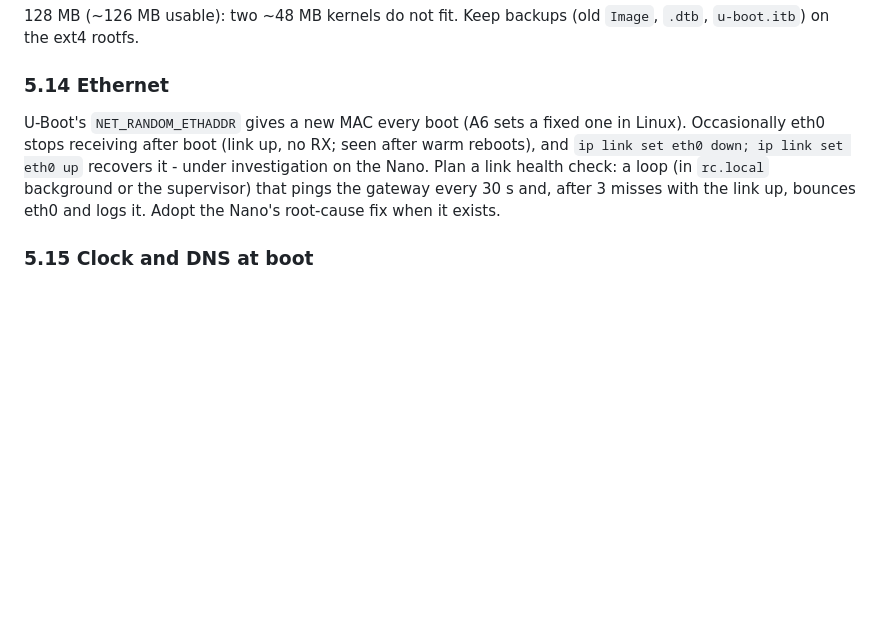
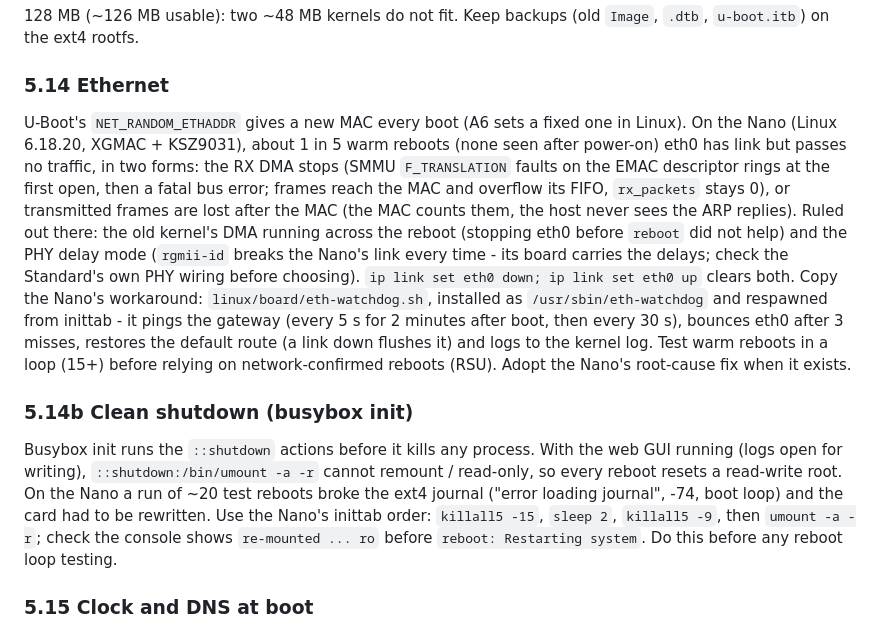
Before and after one commit to johonkanen/de25_std_testproject, a Markdown page: docs/plan_upstream_hps_first_webgui.md, the part around the change. Rendered like a GitHub page; blank space fills up the shorter version.

Commit message:
Plan: Ethernet stall details and clean shutdown, from the Nano
- 5.14: the two forms of the warm-reboot eth0 stall (SMMU faults on the
  RX rings / TX frames lost after the MAC), what was ruled out, and the
  Nano's eth-watchdog workaround to copy.
- 5.14b: busybox init runs ::shutdown before killing processes - stop
  them first (killall5) or `umount -a -r` cannot make / read-only; an
  unclean reboot loop broke the Nano's ext4 journal.

Co-Authored-By: Claude Opus 5.5 <noreply@anthropic.com>

```diff
--- a/docs/plan_upstream_hps_first_webgui.md
+++ b/docs/plan_upstream_hps_first_webgui.md
@@ -894,12 +894,34 @@ written after a good load, so a power cut leaves the old or the new core.
 
 ### 5.14 Ethernet
 U-Boot's `NET_RANDOM_ETHADDR` gives a new MAC every boot (A6 sets a fixed
-one in Linux). Occasionally eth0 stops receiving after boot (link up, no
-RX; seen after warm reboots), and `ip link set eth0 down; ip link set eth0 up`
-recovers it - under investigation on the Nano. Plan a link health check:
-a loop (in `rc.local` background or the supervisor) that pings the
-gateway every 30 s and, after 3 misses with the link up, bounces eth0 and
-logs it. Adopt the Nano's root-cause fix when it exists.
+one in Linux). On the Nano (Linux 6.18.20, XGMAC + KSZ9031), about 1 in 5
+warm reboots (none seen after power-on) eth0 has link but passes no
+traffic, in two forms: the RX DMA stops (SMMU `F_TRANSLATION` faults on
+the EMAC descriptor rings at the first open, then a fatal bus error;
+frames reach the MAC and overflow its FIFO, `rx_packets` stays 0), or
+transmitted frames are lost after the MAC (the MAC counts them, the host
+never sees the ARP replies). Ruled out there: the old kernel's DMA running
+across the reboot (stopping eth0 before `reboot` did not help) and the PHY
+delay mode (`rgmii-id` breaks the Nano's link every time - its board
+carries the delays; check the Standard's own PHY wiring before choosing).
+`ip link set eth0 down; ip link set eth0 up` clears both. Copy the Nano's
+workaround: `linux/board/eth-watchdog.sh`, installed as
+`/usr/sbin/eth-watchdog` and respawned from inittab - it pings the gateway
+(every 5 s for 2 minutes after boot, then every 30 s), bounces eth0 after
+3 misses, restores the default route (a link down flushes it) and logs to
+the kernel log. Test warm reboots in a loop (15+) before relying on
+network-confirmed reboots (RSU). Adopt the Nano's root-cause fix when it
+exists.
+
+### 5.14b Clean shutdown (busybox init)
+Busybox init runs the `::shutdown` actions before it kills any process.
+With the web GUI running (logs open for writing), `::shutdown:/bin/umount
+-a -r` cannot remount / read-only, so every reboot resets a read-write
+root. On the Nano a run of ~20 test reboots broke the ext4 journal ("error
+loading journal", -74, boot loop) and the card had to be rewritten. Use the
+Nano's inittab order: `killall5 -15`, `sleep 2`, `killall5 -9`, then
+`umount -a -r`; check the console shows `re-mounted ... ro` before
+`reboot: Restarting system`. Do this before any reboot loop testing.
 
 ### 5.15 Clock and DNS at boot
 The Nano has no RTC: the clock starts at 1970, `apk` fails TLS until
```
